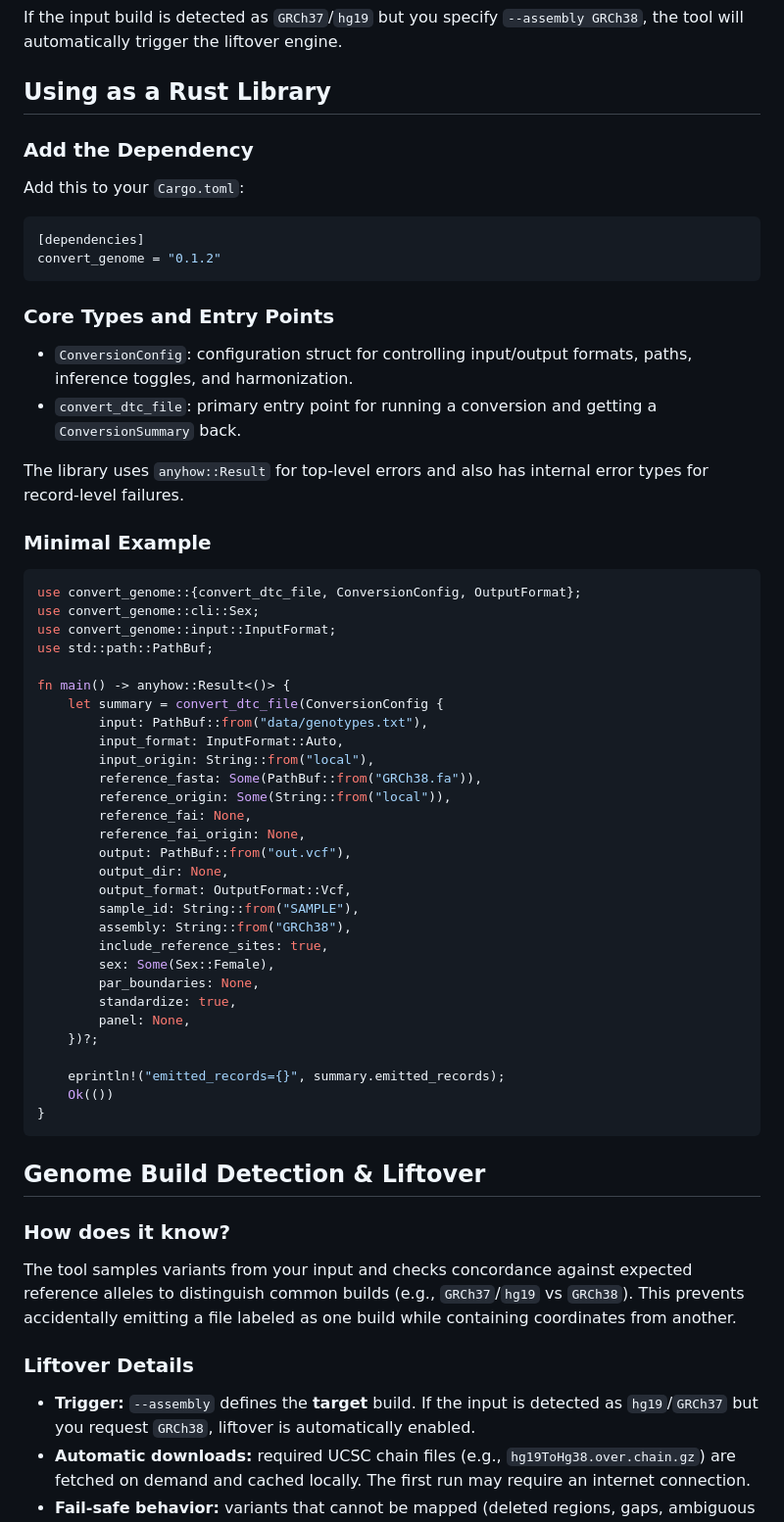
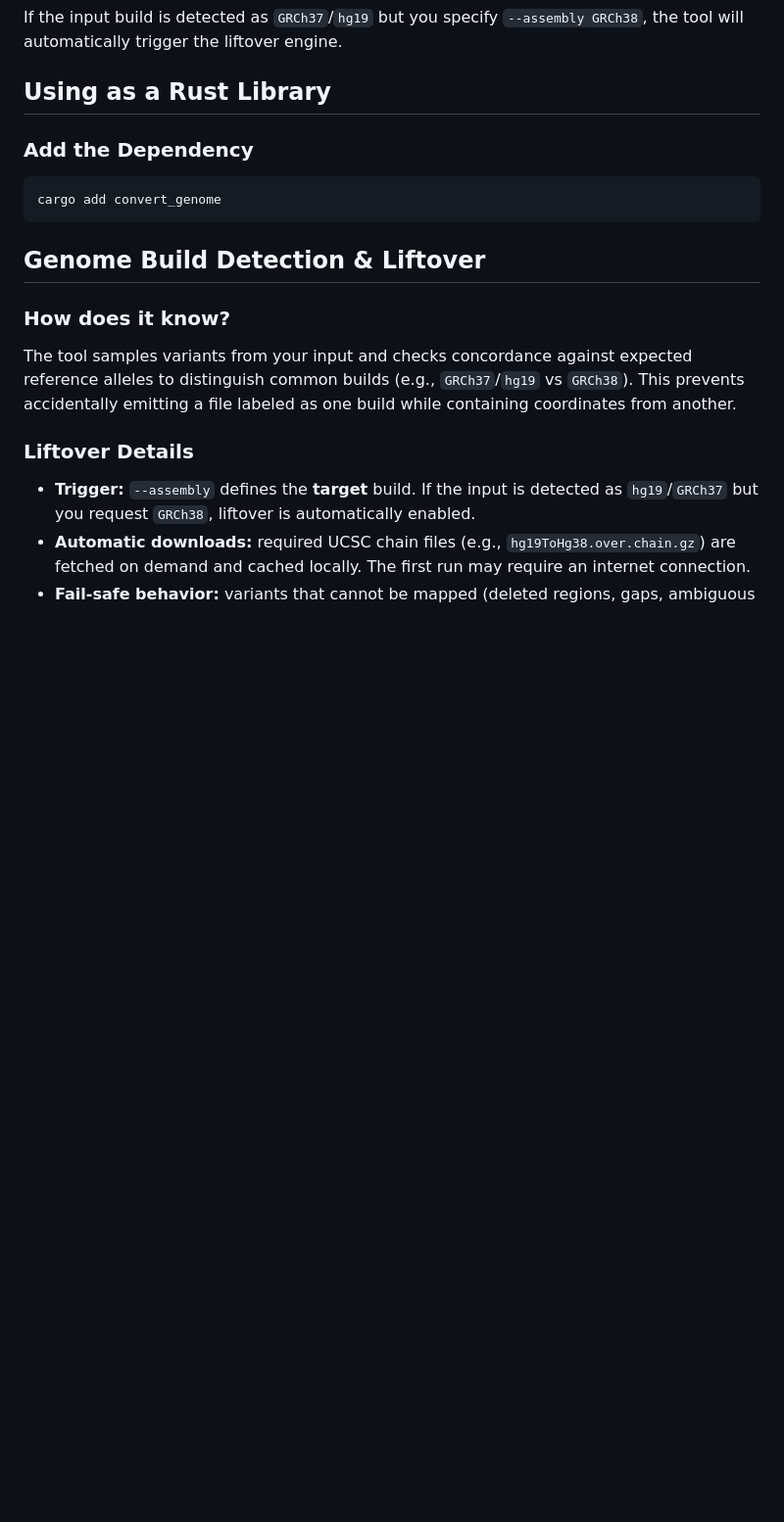
Before and after one commit to SauersML/convert_genome, a Markdown page: README.md, the part around the change. Shown at 98% size. GitHub-like rendering; blank space fills up the shorter version.

````diff
--- a/README.md
+++ b/README.md
@@ -187,52 +187,8 @@ If the input build is detected as `GRCh37`/`hg19` but you specify `--assembly GR
 
 ### Add the Dependency
 
-Add this to your `Cargo.toml`:
-
-```toml
-[dependencies]
-convert_genome = "0.1.2"
 ```
-
-### Core Types and Entry Points
-
-- `ConversionConfig`: configuration struct for controlling input/output formats, paths, inference toggles, and harmonization.
-- `convert_dtc_file`: primary entry point for running a conversion and getting a `ConversionSummary` back.
-
-The library uses `anyhow::Result` for top-level errors and also has internal error types for record-level failures.
-
-### Minimal Example
-
-```rust
-use convert_genome::{convert_dtc_file, ConversionConfig, OutputFormat};
-use convert_genome::cli::Sex;
-use convert_genome::input::InputFormat;
-use std::path::PathBuf;
-
-fn main() -> anyhow::Result<()> {
-    let summary = convert_dtc_file(ConversionConfig {
-        input: PathBuf::from("data/genotypes.txt"),
-        input_format: InputFormat::Auto,
-        input_origin: String::from("local"),
-        reference_fasta: Some(PathBuf::from("GRCh38.fa")),
-        reference_origin: Some(String::from("local")),
-        reference_fai: None,
-        reference_fai_origin: None,
-        output: PathBuf::from("out.vcf"),
-        output_dir: None,
-        output_format: OutputFormat::Vcf,
-        sample_id: String::from("SAMPLE"),
-        assembly: String::from("GRCh38"),
-        include_reference_sites: true,
-        sex: Some(Sex::Female),
-        par_boundaries: None,
-        standardize: true,
-        panel: None,
-    })?;
-
-    eprintln!("emitted_records={}", summary.emitted_records);
-    Ok(())
-}
+cargo add convert_genome
 ```
 
 ## Genome Build Detection & Liftover
````
